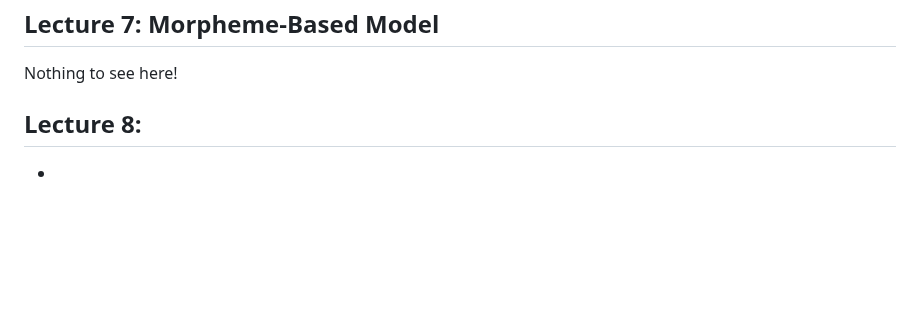
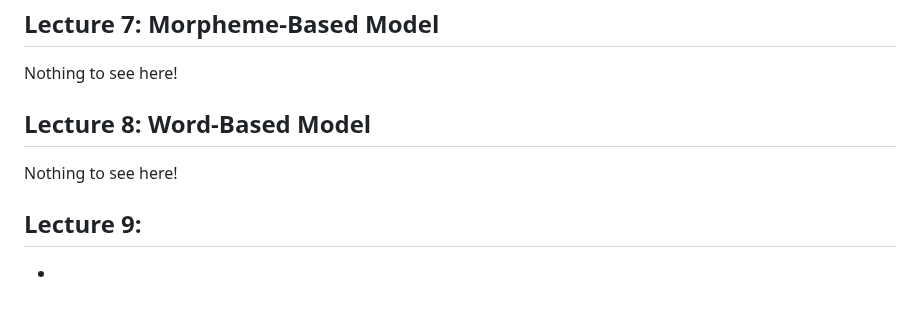
Before and after one commit to czhangy/UCLA-CS-Electives, a Markdown page: Sci-Tech/LING-105/notes.md, the part around the change. Drawn GitHub-style; blank space fills up the shorter version.

Commit message:
04/27/23 update | LING 105: Lecture 8 notes

```diff
--- a/Sci-Tech/LING-105/notes.md
+++ b/Sci-Tech/LING-105/notes.md
@@ -284,6 +284,12 @@ Nothing to see here!
 
 
 
-## Lecture 8:
+## Lecture 8: Word-Based Model
+
+Nothing to see here!
+
+
+
+## Lecture 9:
 
 -
```
